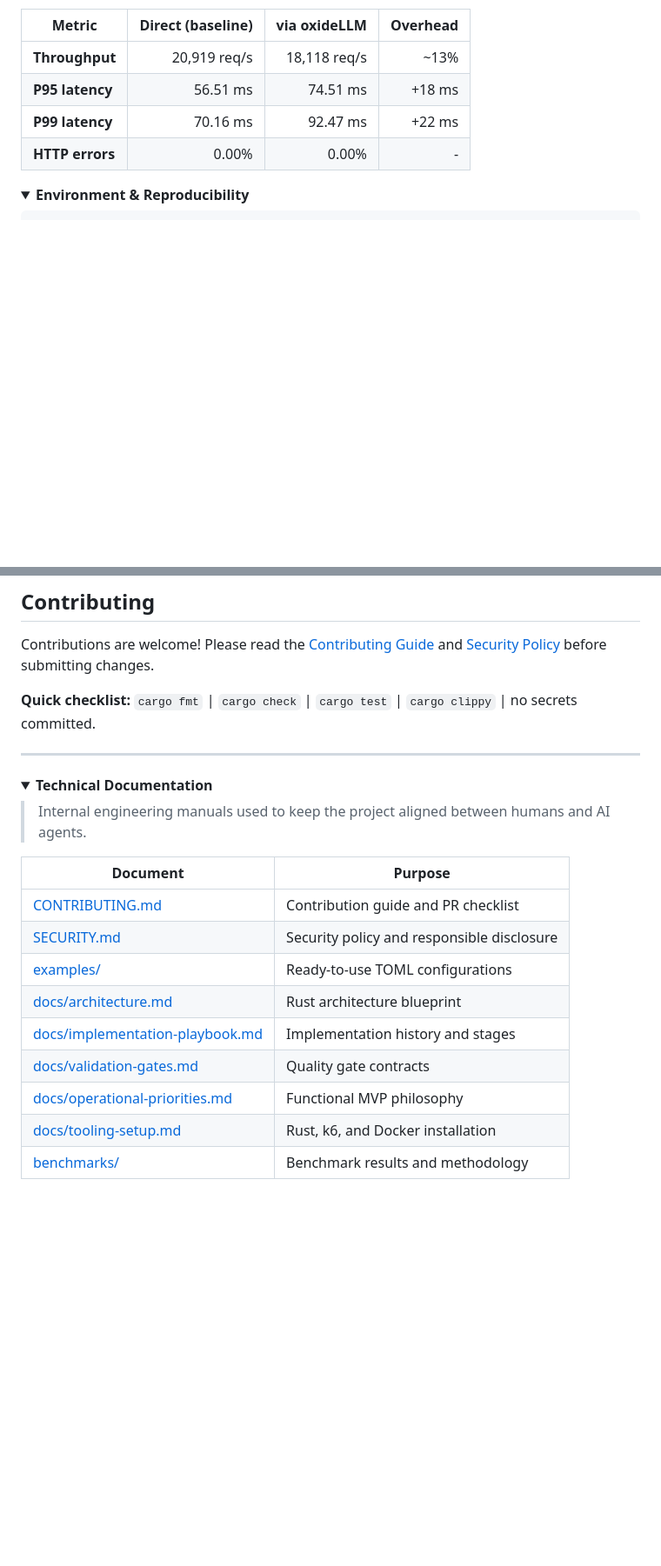
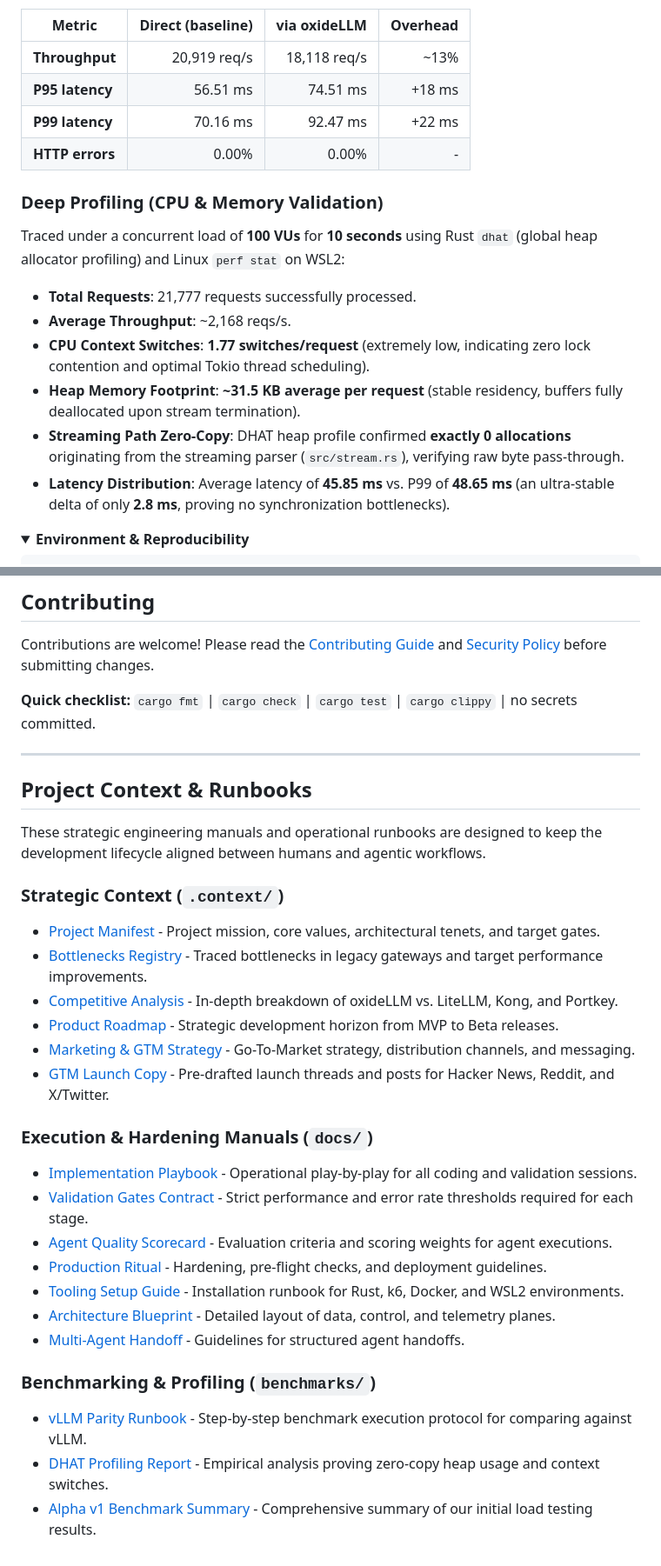
Before and after one commit to lugga1s/oxideLLM, a Markdown page: README.md, 2 parts joined by grey strips. Shown: that part at 87% size. Rendered like a GitHub page; folded sections open; blank space fills up the shorter version.

Commit message:
docs: execute TC-025 README.md polish and benchmarks

```diff
--- a/README.md
+++ b/README.md
@@ -82,6 +96,17 @@ Benchmarked with [k6](https://k6.io) under **1000 virtual users** for **30 secon
 | **P95 latency** | 56.51 ms | 74.51 ms | +18 ms |
 | **P99 latency** | 70.16 ms | 92.47 ms | +22 ms |
 | **HTTP errors** | 0.00% | 0.00% | - |
+
+### Deep Profiling (CPU & Memory Validation)
+
+Traced under a concurrent load of **100 VUs** for **10 seconds** using Rust `dhat` (global heap allocator profiling) and Linux `perf stat` on WSL2:
+
+- **Total Requests**: 21,777 requests successfully processed.
+- **Average Throughput**: ~2,168 reqs/s.
+- **CPU Context Switches**: **1.77 switches/request** (extremely low, indicating zero lock contention and optimal Tokio thread scheduling).
+- **Heap Memory Footprint**: **~31.5 KB average per request** (stable residency, buffers fully deallocated upon stream termination).
+- **Streaming Path Zero-Copy**: DHAT heap profile confirmed **exactly 0 allocations** originating from the streaming parser (`src/stream.rs`), verifying raw byte pass-through.
+- **Latency Distribution**: Average latency of **45.85 ms** vs. P99 of **48.65 ms** (an ultra-stable delta of only **2.8 ms**, proving no synchronization bottlenecks).
 
 <details>
 <summary><b>Environment & Reproducibility</b></summary>
@@ -362,21 +389,31 @@ Contributions are welcome! Please read the [Contributing Guide](CONTRIBUTING.md)
 
 ---
 
-<details>
-<summary><b>Technical Documentation</b></summary>
+## Project Context & Runbooks
 
-> Internal engineering manuals used to keep the project aligned between humans and AI agents.
+These strategic engineering manuals and operational runbooks are designed to keep the development lifecycle aligned between humans and agentic workflows.
 
-| Document | Purpose |
-|---|---|
-| [CONTRIBUTING.md](CONTRIBUTING.md) | Contribution guide and PR checklist |
-| [SECURITY.md](SECURITY.md) | Security policy and responsible disclosure |
-| [examples/](examples/) | Ready-to-use TOML configurations |
-| [docs/architecture.md](docs/architecture.md) | Rust architecture blueprint |
-| [docs/implementation-playbook.md](docs/implementation-playbook.md) | Implementation history and stages |
-| [docs/validation-gates.md](docs/validation-gates.md) | Quality gate contracts |
-| [docs/operational-priorities.md](docs/operational-priorities.md) | Functional MVP philosophy |
-| [docs/tooling-setup.md](docs/tooling-setup.md) | Rust, k6, and Docker installation |
-| [benchmarks/](benchmarks/) | Benchmark results and methodology |
+### Strategic Context (`.context/`)
 
-</details>
+- [Project Manifest](file:///c:/Users/preto/Documents/Nova%20pasta/.context/project-manifest.md) - Project mission, core values, architectural tenets, and target gates.
+- [Bottlenecks Registry](file:///c:/Users/preto/Documents/Nova%20pasta/.context/bottlenecks.md) - Traced bottlenecks in legacy gateways and target performance improvements.
+- [Competitive Analysis](file:///c:/Users/preto/Documents/Nova%20pasta/.context/competitive-analysis.md) - In-depth breakdown of oxideLLM vs. LiteLLM, Kong, and Portkey.
+- [Product Roadmap](file:///c:/Users/preto/Documents/Nova%20pasta/.context/roadmap.md) - Strategic development horizon from MVP to Beta releases.
+- [Marketing & GTM Strategy](file:///c:/Users/preto/Documents/Nova%20pasta/.context/marketing-launch-plan.md) - Go-To-Market strategy, distribution channels, and messaging.
+- [GTM Launch Copy](file:///c:/Users/preto/Documents/Nova%20pasta/.context/GTM-launch-copy.md) - Pre-drafted launch threads and posts for Hacker News, Reddit, and X/Twitter.
+
+### Execution & Hardening Manuals (`docs/`)
+
+- [Implementation Playbook](file:///c:/Users/preto/Documents/Nova%20pasta/docs/implementation-playbook.md) - Operational play-by-play for all coding and validation sessions.
+- [Validation Gates Contract](file:///c:/Users/preto/Documents/Nova%20pasta/docs/validation-gates.md) - Strict performance and error rate thresholds required for each stage.
+- [Agent Quality Scorecard](file:///c:/Users/preto/Documents/Nova%20pasta/docs/agent-quality-scorecard.md) - Evaluation criteria and scoring weights for agent executions.
+- [Production Ritual](file:///c:/Users/preto/Documents/Nova%20pasta/docs/production-ritual.md) - Hardening, pre-flight checks, and deployment guidelines.
+- [Tooling Setup Guide](file:///c:/Users/preto/Documents/Nova%20pasta/docs/tooling-setup.md) - Installation runbook for Rust, k6, Docker, and WSL2 environments.
+- [Architecture Blueprint](file:///c:/Users/preto/Documents/Nova%20pasta/docs/architecture.md) - Detailed layout of data, control, and telemetry planes.
+- [Multi-Agent Handoff](file:///c:/Users/preto/Documents/Nova%20pasta/docs/multi-agent-handoff.md) - Guidelines for structured agent handoffs.
+
+### Benchmarking & Profiling (`benchmarks/`)
+
+- [vLLM Parity Runbook](file:///c:/Users/preto/Documents/Nova%20pasta/benchmarks/vllm-parity-runbook.md) - Step-by-step benchmark execution protocol for comparing against vLLM.
+- [DHAT Profiling Report](file:///c:/Users/preto/Documents/Nova%20pasta/benchmarks/results/dhat-profiling-report.md) - Empirical analysis proving zero-copy heap usage and context switches.
+- [Alpha v1 Benchmark Summary](file:///c:/Users/preto/Documents/Nova%20pasta/benchmarks/alpha-v1-benchmark-summary.md) - Comprehensive summary of our initial load testing results.
```
Also changed, not shown: other parts of README.md (+24 -8 lines), docs/assets/banner.png (added).
